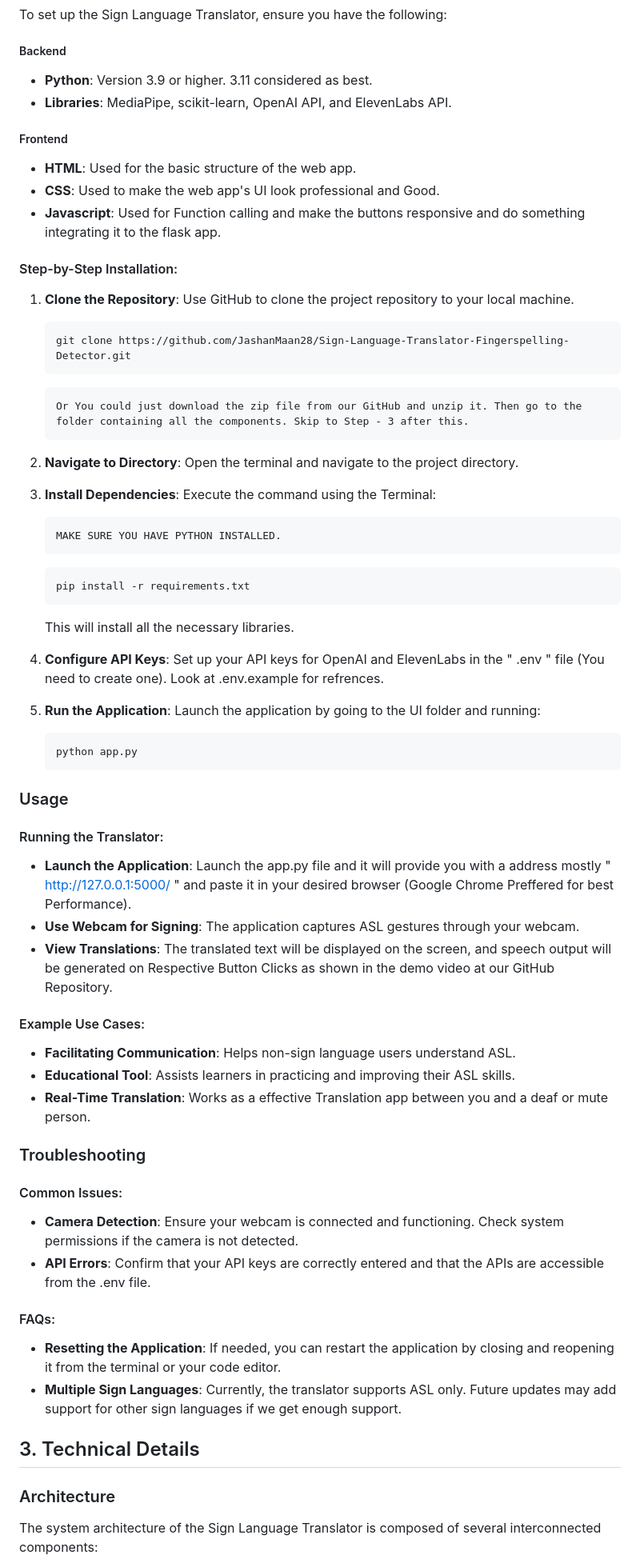
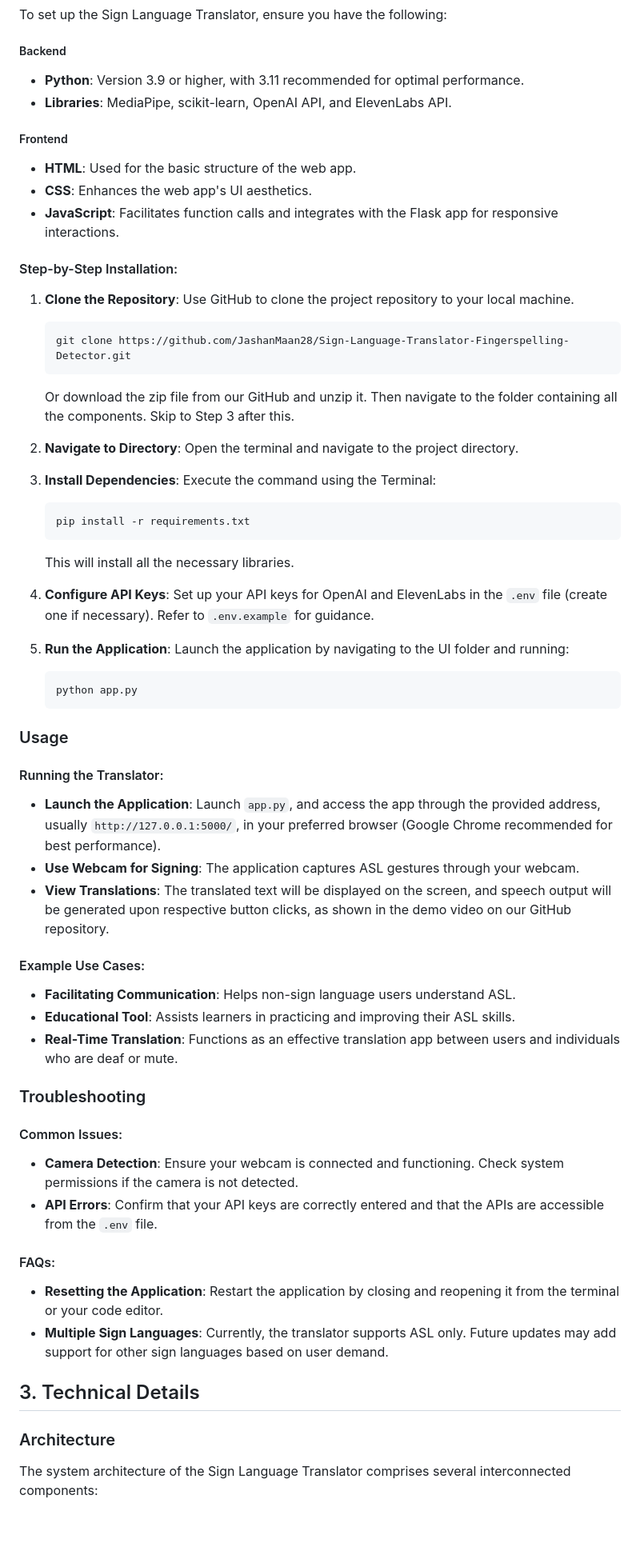
Before and after one commit to aryanvasudev/Sign-Language-Translator-Fingerspelling-Detector, a Markdown page: Documentation.md, the part around the change printed below. Shown: that part at 80% size. Rendered like a GitHub page; blank space fills up the shorter version.

Commit message:
Updated Documentation

````diff
--- a/Documentation.md
+++ b/Documentation.md
@@ -34,37 +33,40 @@ The Sign Language Translator project is a groundbreaking initiative designed to
 To set up the Sign Language Translator, ensure you have the following:
 
 ##### Backend
-- **Python**: Version 3.9 or higher. 3.11 considered as best.
+
+- **Python**: Version 3.9 or higher, with 3.11 recommended for optimal performance.
 - **Libraries**: MediaPipe, scikit-learn, OpenAI API, and ElevenLabs API.
 
 ##### Frontend
+
 - **HTML**: Used for the basic structure of the web app.
-- **CSS**: Used to make the web app's UI look professional and Good.
-- **Javascript**: Used for Function calling and make the buttons responsive and do something integrating it to the flask app.
+- **CSS**: Enhances the web app's UI aesthetics.
+- **JavaScript**: Facilitates function calls and integrates with the Flask app for responsive interactions.
 
 #### Step-by-Step Installation:
 
 1. **Clone the Repository**: Use GitHub to clone the project repository to your local machine.
-    ```bash
-    git clone https://github.com/JashanMaan28/Sign-Language-Translator-Fingerspelling-Detector.git
-    ```
 
-    ```
-    Or You could just download the zip file from our GitHub and unzip it. Then go to the folder containing all the components. Skip to Step - 3 after this.
-    ```
+   ```bash
+   git clone https://github.com/JashanMaan28/Sign-Language-Translator-Fingerspelling-Detector.git
+   ```
+
+   Or download the zip file from our GitHub and unzip it. Then navigate to the folder containing all the components. Skip to Step 3 after this.
 
 2. **Navigate to Directory**: Open the terminal and navigate to the project directory.
+
 3. **Install Dependencies**: Execute the command using the Terminal:
-    ```
-    MAKE SURE YOU HAVE PYTHON INSTALLED.
-    ```
 
    ```bash
    pip install -r requirements.txt
    ```
+
    This will install all the necessary libraries.
-4. **Configure API Keys**: Set up your API keys for OpenAI and ElevenLabs in the " .env " file (You need to create one). Look at .env.example for refrences.
-5. **Run the Application**: Launch the application by going to the UI folder and running:
+
+4. **Configure API Keys**: Set up your API keys for OpenAI and ElevenLabs in the `.env` file (create one if necessary). Refer to `.env.example` for guidance.
+
+5. **Run the Application**: Launch the application by navigating to the UI folder and running:
+
    ```bash
    python app.py
    ```
@@ -73,31 +75,31 @@ To set up the Sign Language Translator, ensure you have the following:
 
 #### Running the Translator:
 
-- **Launch the Application**: Launch the app.py file and it will provide you with a address mostly " http://127.0.0.1:5000/ " and paste it in your desired browser (Google Chrome Preffered for best Performance).
+- **Launch the Application**: Launch `app.py`, and access the app through the provided address, usually `http://127.0.0.1:5000/`, in your preferred browser (Google Chrome recommended for best performance).
 - **Use Webcam for Signing**: The application captures ASL gestures through your webcam.
-- **View Translations**: The translated text will be displayed on the screen, and speech output will be generated on Respective Button Clicks as shown in the demo video at our GitHub Repository.
+- **View Translations**: The translated text will be displayed on the screen, and speech output will be generated upon respective button clicks, as shown in the demo video on our GitHub repository.
 
 #### Example Use Cases:
 
 - **Facilitating Communication**: Helps non-sign language users understand ASL.
 - **Educational Tool**: Assists learners in practicing and improving their ASL skills.
-- **Real-Time Translation**: Works as a effective Translation app between you and a deaf or mute person.
+- **Real-Time Translation**: Functions as an effective translation app between users and individuals who are deaf or mute.
 
 ### Troubleshooting
 
 #### Common Issues:
 
 - **Camera Detection**: Ensure your webcam is connected and functioning. Check system permissions if the camera is not detected.
-- **API Errors**: Confirm that your API keys are correctly entered and that the APIs are accessible from the .env file.
+- **API Errors**: Confirm that your API keys are correctly entered and that the APIs are accessible from the `.env` file.
 
 #### FAQs:
 
-- **Resetting the Application**: If needed, you can restart the application by closing and reopening it from the terminal or your code editor.
-- **Multiple Sign Languages**: Currently, the translator supports ASL only. Future updates may add support for other sign languages if we get enough support.
+- **Resetting the Application**: Restart the application by closing and reopening it from the terminal or your code editor.
+- **Multiple Sign Languages**: Currently, the translator supports ASL only. Future updates may add support for other sign languages based on user demand.
 
 ## 3. Technical Details
 
 ### Architecture
 
-The system architecture of the Sign Language Translator is composed of several interconnected components:
+The system architecture of the Sign Language Translator comprises several interconnected components:
 
````
Also changed, not shown: other parts of Documentation.md (+30 -24 lines).
